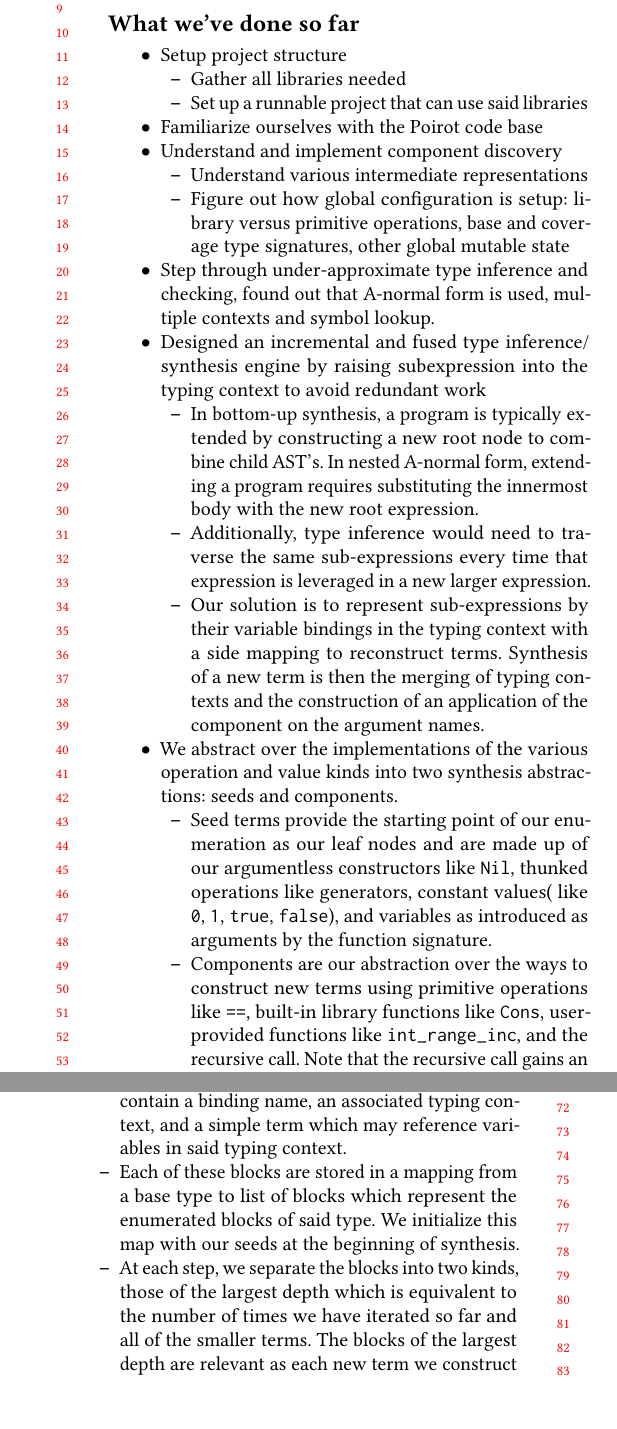
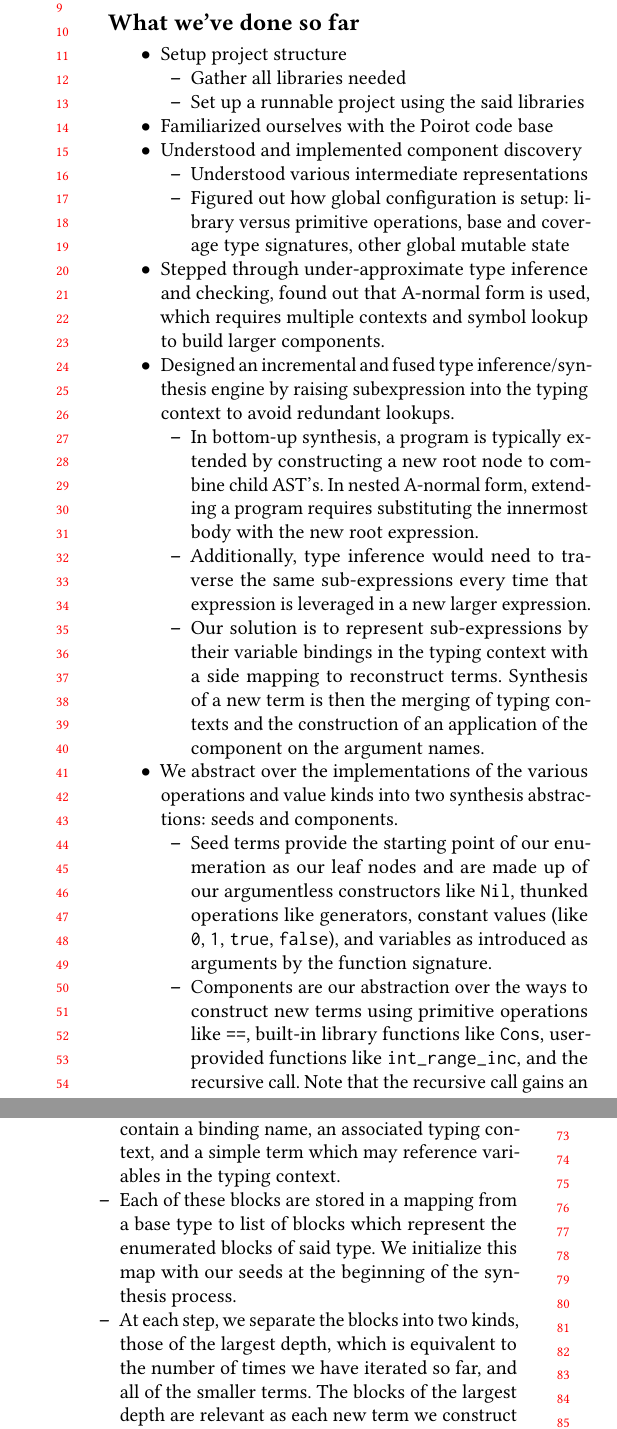
Before and after one commit to Pat-Lafon/Cobb, a LaTeX paper (doc/checkin.tex): two parts of the columns of page 1 of 2, joined at a grey line, cut so that both start at the same text, the shorter picture padded with empty space. Compiled offline with pdfLaTeX.

Commit message:
fix grammar

```diff
--- a/doc/checkin.tex
+++ b/doc/checkin.tex
@@ -190,25 +190,25 @@
     \item Setup project structure
           \begin{itemize}
               \item Gather all libraries needed
-              \item Set up a runnable project that can use said libraries
+              \item Set up a runnable project using the said libraries
           \end{itemize}
-    \item Familiarize ourselves with the Poirot code base
-    \item Understand and implement component discovery
+    \item Familiarized ourselves with the Poirot code base
+    \item Understood and implemented component discovery
           \begin{itemize}
-              \item Understand various intermediate representations
-              \item Figure out how global configuration is setup: library versus primitive operations, base and coverage type
+              \item Understood various intermediate representations
+              \item Figured out how global configuration is setup: library versus primitive operations, base and coverage type
               signatures, other global mutable state
           \end{itemize}
-    \item Step through under-approximate type inference and checking, found out that A-normal form is used, multiple contexts and symbol lookup.
-    \item Designed an incremental and fused type inference/ synthesis engine by raising subexpression into the typing context to avoid redundant work
+    \item Stepped through under-approximate type inference and checking, found out that A-normal form is used, which requires multiple contexts and symbol lookup to build larger components.
+    \item Designed an incremental and fused type inference/synthesis engine by raising subexpression into the typing context to avoid redundant lookups.
           \begin{itemize}
               \item In bottom-up synthesis, a program is typically extended by constructing a new root node to combine child AST's. In nested A-normal form, extending a program requires substituting the innermost body with the new root expression.
               \item Additionally, type inference would need to traverse the same sub-expressions every time that expression is leveraged in a new larger expression.
               \item Our solution is to represent sub-expressions by their variable bindings in the typing context with a side mapping to reconstruct terms. Synthesis of a new term is then the merging of typing contexts and the construction of an application of the component on the argument names.
           \end{itemize}
-    \item We abstract over the implementations of the various operation and value kinds into two synthesis abstractions: seeds and components.
+    \item We abstract over the implementations of the various operations and value kinds into two synthesis abstractions: seeds and components.
           \begin{itemize}
-              \item Seed terms provide the starting point of our enumeration as our leaf nodes and are made up of our argumentless constructors like \texttt{Nil}, thunked operations like generators, constant values( like \texttt{0}, \texttt{1}, \texttt{true}, \texttt{false}), and variables as introduced as arguments by the function signature.
+              \item Seed terms provide the starting point of our enumeration as our leaf nodes and are made up of our argumentless constructors like \texttt{Nil}, thunked operations like generators, constant values (like \texttt{0}, \texttt{1}, \texttt{true}, \texttt{false}), and variables as introduced as arguments by the function signature.
               \item Components are our abstraction over the ways to construct new terms using primitive operations like \texttt{==}, built-in library functions like \texttt{Cons}, user-provided functions like \texttt{int\_range\_inc}, and the recursive call. Note that the recursive call gains an additional constraint requiring the first argument to be smaller than the first argument in the context. Each component has a generalized apply operation to construct a new term.
           \end{itemize}
     \item Thus we introduced our notion of blocks, program expressions without control flow.
@@ -216,14 +216,14 @@
               \item Leveraging the above abstractions and typing contexts,
                     our enumeration constructs blocks which contain a binding name,
                     an associated typing context, and a simple term which may
-                    reference variables in said typing context.
+                    reference variables in the typing context.
               \item Each of these blocks are stored in a mapping from a base type
                     to list of blocks which represent the enumerated blocks of
                     said type.
-                    We initialize this map with our seeds at the beginning of synthesis.
+                    We initialize this map with our seeds at the beginning of the synthesis process.
               \item At each step, we separate the blocks into two kinds, those
-                    of the largest depth which is equivalent to the number of times
-                    we have iterated so far and all of the smaller terms.
+                    of the largest depth, which is equivalent to the number of times
+                    we have iterated so far, and all of the smaller terms.
                     The blocks of the largest depth are relevant as each new term we
                     construct must reference at least one of these blocks.
                     This guarantees incremental growth of our blocks and avoids constructing redundant terms.
```
Also changed, not shown: doc/checkin.tex (2 more changed lines).
